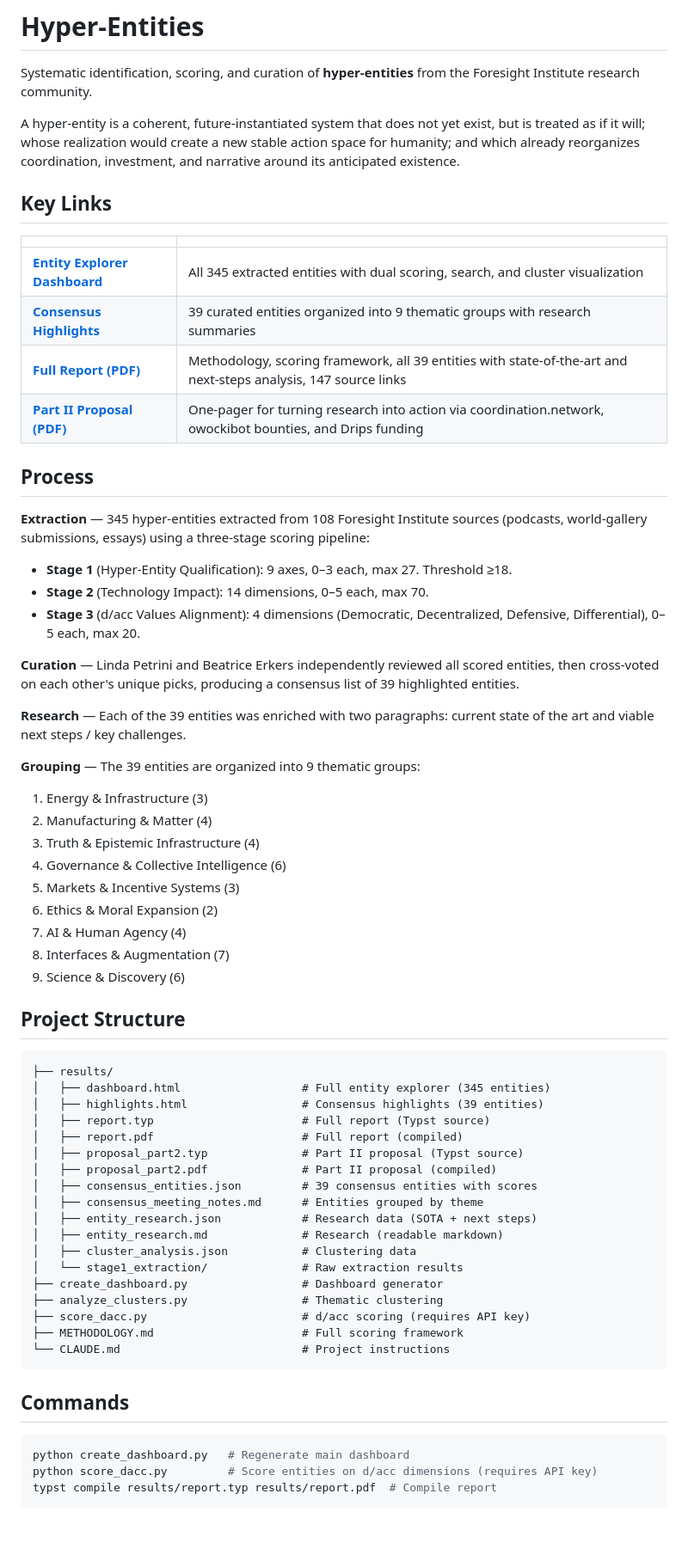
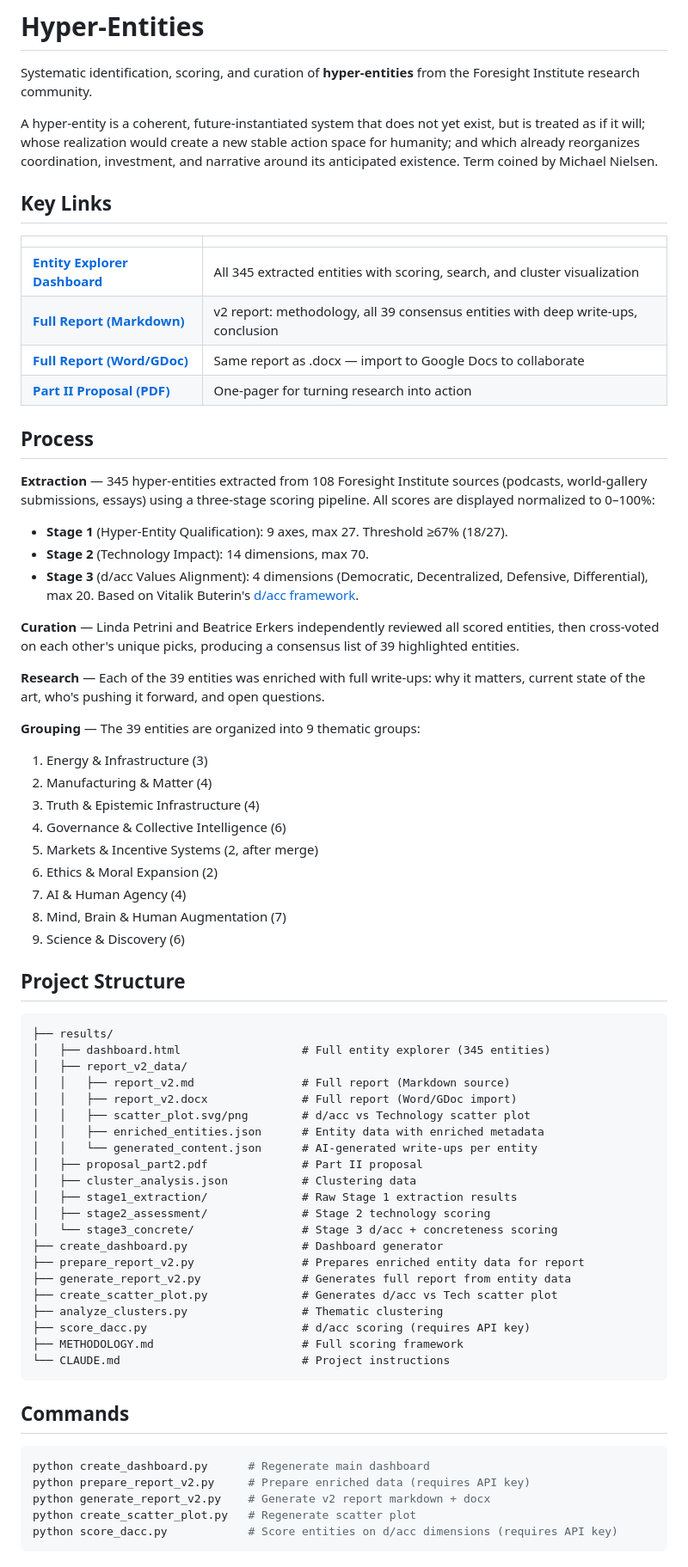
Before and after one commit to LindaPetrini/hyper-entities, a Markdown page: README.md, the part around one of its changes. Shown at 86% size. Drawn GitHub-style; blank space fills up the shorter version.

Commit message:
Update README: v2 report links, score normalization, collaboration workflow
Co-Authored-By: Claude Sonnet 4.6 <noreply@anthropic.com>

````diff
--- a/README.md
+++ b/README.md
@@ -2,28 +2,28 @@
 
 Systematic identification, scoring, and curation of **hyper-entities** from the Foresight Institute research community.
 
-A hyper-entity is a coherent, future-instantiated system that does not yet exist, but is treated as if it will; whose realization would create a new stable action space for humanity; and which already reorganizes coordination, investment, and narrative around its anticipated existence.
+A hyper-entity is a coherent, future-instantiated system that does not yet exist, but is treated as if it will; whose realization would create a new stable action space for humanity; and which already reorganizes coordination, investment, and narrative around its anticipated existence. Term coined by Michael Nielsen.
 
 ## Key Links
 
 | | |
 |---|---|
-| **[Entity Explorer Dashboard](https://lindapetrini.github.io/hyper-entities/results/dashboard.html)** | All 345 extracted entities with dual scoring, search, and cluster visualization |
-| **[Consensus Highlights](https://lindapetrini.github.io/hyper-entities/results/highlights.html)** | 39 curated entities organized into 9 thematic groups with research summaries |
-| **[Full Report (PDF)](results/report.pdf)** | Methodology, scoring framework, all 39 entities with state-of-the-art and next-steps analysis, 147 source links |
-| **[Part II Proposal (PDF)](results/proposal_part2.pdf)** | One-pager for turning research into action via coordination.network, owockibot bounties, and Drips funding |
+| **[Entity Explorer Dashboard](https://lindapetrini.github.io/hyper-entities/results/dashboard.html)** | All 345 extracted entities with scoring, search, and cluster visualization |
+| **[Full Report (Markdown)](results/report_v2_data/report_v2.md)** | v2 report: methodology, all 39 consensus entities with deep write-ups, conclusion |
+| **[Full Report (Word/GDoc)](results/report_v2_data/report_v2.docx)** | Same report as .docx — import to Google Docs to collaborate |
+| **[Part II Proposal (PDF)](results/proposal_part2.pdf)** | One-pager for turning research into action |
 
 ## Process
 
-**Extraction** — 345 hyper-entities extracted from 108 Foresight Institute sources (podcasts, world-gallery submissions, essays) using a three-stage scoring pipeline:
+**Extraction** — 345 hyper-entities extracted from 108 Foresight Institute sources (podcasts, world-gallery submissions, essays) using a three-stage scoring pipeline. All scores are displayed normalized to 0–100%:
 
-- **Stage 1** (Hyper-Entity Qualification): 9 axes, 0–3 each, max 27. Threshold ≥18.
-- **Stage 2** (Technology Impact): 14 dimensions, 0–5 each, max 70.
-- **Stage 3** (d/acc Values Alignment): 4 dimensions (Democratic, Decentralized, Defensive, Differential), 0–5 each, max 20.
+- **Stage 1** (Hyper-Entity Qualification): 9 axes, max 27. Threshold ≥67% (18/27).
+- **Stage 2** (Technology Impact): 14 dimensions, max 70.
+- **Stage 3** (d/acc Values Alignment): 4 dimensions (Democratic, Decentralized, Defensive, Differential), max 20. Based on Vitalik Buterin's [d/acc framework](https://vitalik.eth.limo/general/2023/11/27/techno_optimism.html).
 
 **Curation** — Linda Petrini and Beatrice Erkers independently reviewed all scored entities, then cross-voted on each other's unique picks, producing a consensus list of 39 highlighted entities.
 
-**Research** — Each of the 39 entities was enriched with two paragraphs: current state of the art and viable next steps / key challenges.
+**Research** — Each of the 39 entities was enriched with full write-ups: why it matters, current state of the art, who's pushing it forward, and open questions.
 
 **Grouping** — The 39 entities are organized into 9 thematic groups:
 
@@ -31,10 +31,10 @@ A hyper-entity is a coherent, future-instantiated system that does not yet exist
 2. Manufacturing & Matter (4)
 3. Truth & Epistemic Infrastructure (4)
 4. Governance & Collective Intelligence (6)
-5. Markets & Incentive Systems (3)
+5. Markets & Incentive Systems (2, after merge)
 6. Ethics & Moral Expansion (2)
 7. AI & Human Agency (4)
-8. Interfaces & Augmentation (7)
+8. Mind, Brain & Human Augmentation (7)
 9. Science & Discovery (6)
 
 ## Project Structure
@@ -42,18 +42,21 @@ A hyper-entity is a coherent, future-instantiated system that does not yet exist
 ```
 ├── results/
 │   ├── dashboard.html                  # Full entity explorer (345 entities)
-│   ├── highlights.html                 # Consensus highlights (39 entities)
-│   ├── report.typ                      # Full report (Typst source)
-│   ├── report.pdf                      # Full report (compiled)
-│   ├── proposal_part2.typ              # Part II proposal (Typst source)
-│   ├── proposal_part2.pdf              # Part II proposal (compiled)
-│   ├── consensus_entities.json         # 39 consensus entities with scores
-│   ├── consensus_meeting_notes.md      # Entities grouped by theme
-│   ├── entity_research.json            # Research data (SOTA + next steps)
-│   ├── entity_research.md              # Research (readable markdown)
+│   ├── report_v2_data/
+│   │   ├── report_v2.md                # Full report (Markdown source)
+│   │   ├── report_v2.docx              # Full report (Word/GDoc import)
+│   │   ├── scatter_plot.svg/png        # d/acc vs Technology scatter plot
+│   │   ├── enriched_entities.json      # Entity data with enriched metadata
+│   │   └── generated_content.json      # AI-generated write-ups per entity
+│   ├── proposal_part2.pdf              # Part II proposal
 │   ├── cluster_analysis.json           # Clustering data
-│   └── stage1_extraction/              # Raw extraction results
+│   ├── stage1_extraction/              # Raw Stage 1 extraction results
+│   ├── stage2_assessment/              # Stage 2 technology scoring
+│   └── stage3_concrete/                # Stage 3 d/acc + concreteness scoring
 ├── create_dashboard.py                 # Dashboard generator
+├── prepare_report_v2.py                # Prepares enriched entity data for report
+├── generate_report_v2.py               # Generates full report from entity data
+├── create_scatter_plot.py              # Generates d/acc vs Tech scatter plot
 ├── analyze_clusters.py                 # Thematic clustering
 ├── score_dacc.py                       # d/acc scoring (requires API key)
 ├── METHODOLOGY.md                      # Full scoring framework
@@ -63,7 +66,9 @@ A hyper-entity is a coherent, future-instantiated system that does not yet exist
 ## Commands
 
 ```bash
-python create_dashboard.py   # Regenerate main dashboard
-python score_dacc.py         # Score entities on d/acc dimensions (requires API key)
-typst compile results/report.typ results/report.pdf  # Compile report
+python create_dashboard.py      # Regenerate main dashboard
+python prepare_report_v2.py     # Prepare enriched data (requires API key)
+python generate_report_v2.py    # Generate v2 report markdown + docx
+python create_scatter_plot.py   # Regenerate scatter plot
+python score_dacc.py            # Score entities on d/acc dimensions (requires API key)
 ```
````
Also changed, not shown: other parts of README.md (+8 -1 lines).
